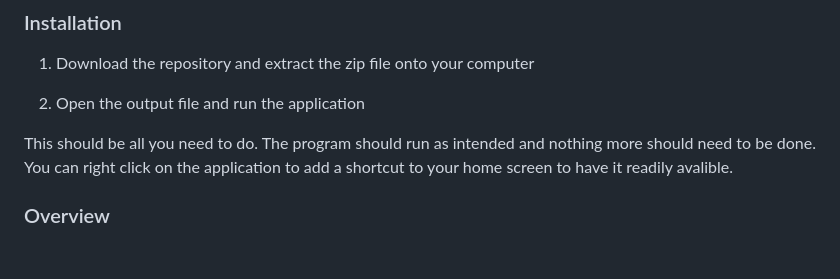
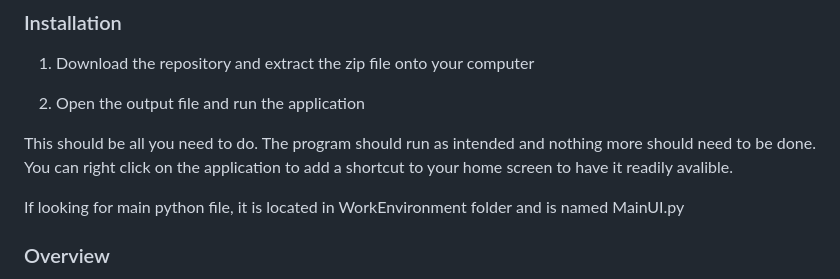
Before and after one commit to slayton03/WineMaker, a Markdown page: README.md, the part around the change. Drawn GitHub-style; blank space fills up the shorter version.

```diff
--- a/README.md
+++ b/README.md
@@ -13,6 +13,8 @@ CustomTKinter library GitHub: [CustomTKinter](https://github.com/TomSchimansky/C
 2. Open the output file and run the application
 
 This should be all you need to do. The program should run as intended and nothing more should need to be done. You can right click on the application to add a shortcut to your home screen to have it readily avalible.
+
+If looking for main python file, it is located in WorkEnvironment folder and is named MainUI.py
 
 ### Overview
 This is a software for winemakers to track the properties of wines and create a suggested schedule. This program will allow you to store different wines and the  information that goes along with them including name, tank number, volume(L), sugar, pH, stage, and SO2. Using this inputed information, the program can run various calculations such as potassium metabisulfite additions based on volume and desired SO2 ppm raised, yeast addition for fermentation, and basic unit conversions. Also, given a start date and an anticipated end date, the program will genrate a suggusted schedule to use including 1st racking, 2nd racking, bentonite addition, bentonite racking, rough filtration, sweetening, and final filtration. All data is stored in an excel sheet using the openpyxl library to create an excel file and store, adjust, and delete data in given cells. This is done so that users have easy access to all data in case of program errors.
```
